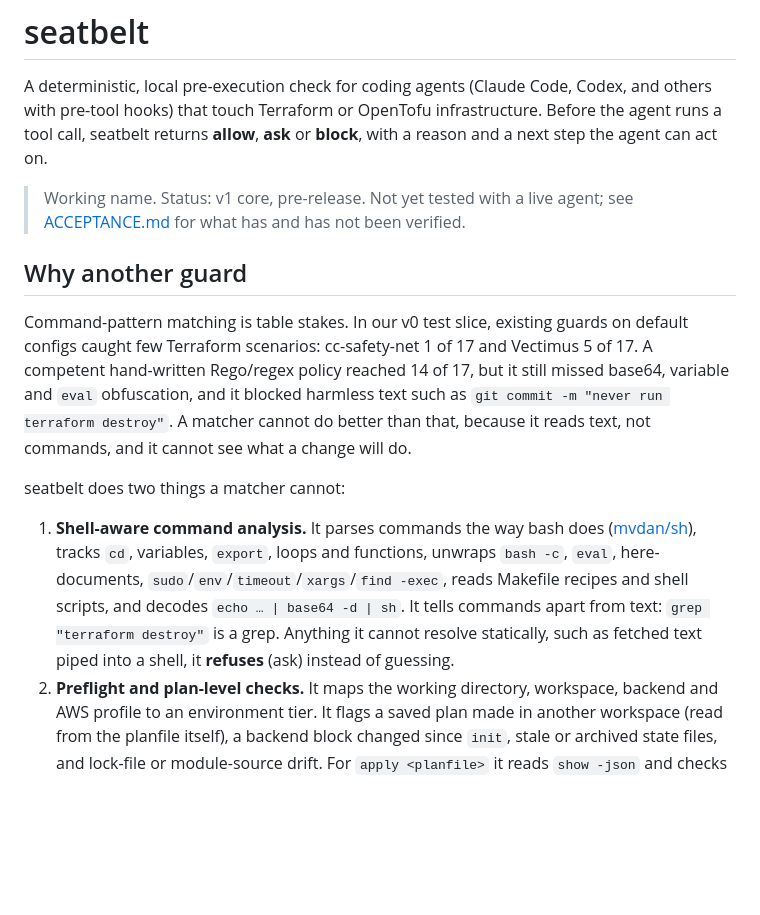
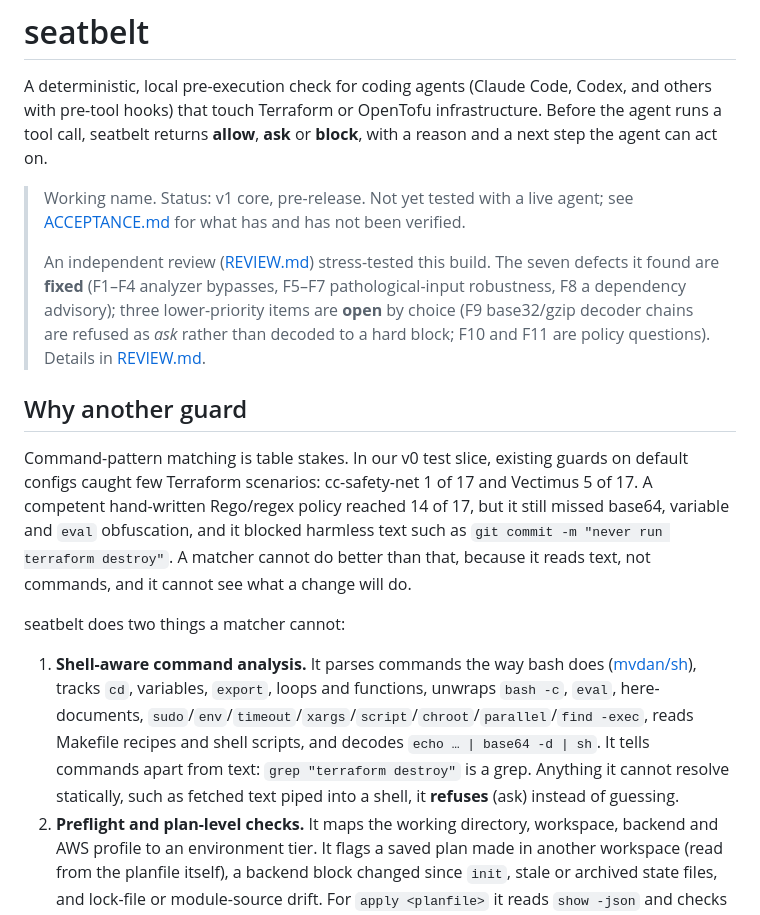
Before and after one commit to Flurit/applygate, a Markdown page: README.md, the part around the change. Drawn GitHub-style; blank space fills up the shorter version.

```diff
--- a/README.md
+++ b/README.md
@@ -3,6 +3,8 @@
 A deterministic, local pre-execution check for coding agents (Claude Code, Codex, and others with pre-tool hooks) that touch Terraform or OpenTofu infrastructure. Before the agent runs a tool call, seatbelt returns **allow**, **ask** or **block**, with a reason and a next step the agent can act on.
 
 > Working name. Status: v1 core, pre-release. Not yet tested with a live agent; see [ACCEPTANCE.md](ACCEPTANCE.md) for what has and has not been verified.
+>
+> An independent review ([REVIEW.md](REVIEW.md)) stress-tested this build. The seven defects it found are **fixed** (F1–F4 analyzer bypasses, F5–F7 pathological-input robustness, F8 a dependency advisory); three lower-priority items are **open** by choice (F9 base32/gzip decoder chains are refused as *ask* rather than decoded to a hard block; F10 and F11 are policy questions). Details in [REVIEW.md](REVIEW.md).
 
 ## Why another guard
 
@@ -10,7 +12,7 @@ Command-pattern matching is table stakes. In our v0 test slice, existing guards
 
 seatbelt does two things a matcher cannot:
 
-1. **Shell-aware command analysis.** It parses commands the way bash does ([mvdan/sh](https://github.com/mvdan/sh)), tracks `cd`, variables, `export`, loops and functions, unwraps `bash -c`, `eval`, here-documents, `sudo`/`env`/`timeout`/`xargs`/`find -exec`, reads Makefile recipes and shell scripts, and decodes `echo … | base64 -d | sh`. It tells commands apart from text: `grep "terraform destroy"` is a grep. Anything it cannot resolve statically, such as fetched text piped into a shell, it **refuses** (ask) instead of guessing.
+1. **Shell-aware command analysis.** It parses commands the way bash does ([mvdan/sh](https://github.com/mvdan/sh)), tracks `cd`, variables, `export`, loops and functions, unwraps `bash -c`, `eval`, here-documents, `sudo`/`env`/`timeout`/`xargs`/`script`/`chroot`/`parallel`/`find -exec`, reads Makefile recipes and shell scripts, and decodes `echo … | base64 -d | sh`. It tells commands apart from text: `grep "terraform destroy"` is a grep. Anything it cannot resolve statically, such as fetched text piped into a shell, it **refuses** (ask) instead of guessing.
 2. **Preflight and plan-level checks.** It maps the working directory, workspace, backend and AWS profile to an environment tier. It flags a saved plan made in another workspace (read from the planfile itself), a backend block changed since `init`, stale or archived state files, and lock-file or module-source drift. For `apply <planfile>` it reads `show -json` and checks for destroyed or replaced stateful resources, removed protection (deletion protection, final snapshots, force-destroy, versioning), internet exposure, IAM wildcards, and changes to the state backend itself.
 
 It is not a sandbox and not an AI reviewer. No model is in the decision path, there is no telemetry, and it makes no network calls by default.
```
Also changed, not shown: ACCEPTANCE.md (+26 -1 lines), REVIEW.md (+20 -16 lines).
